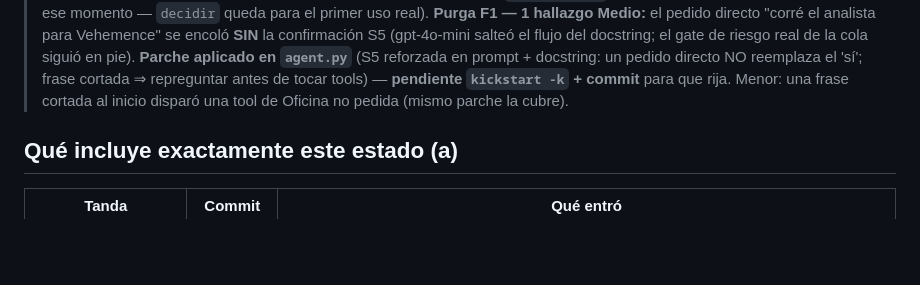
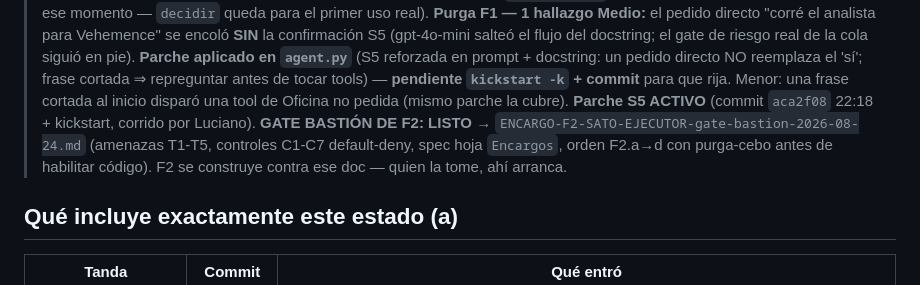
Before and after one commit to lucianolp22/satori-os, a Markdown page: HANDOFF.md, the part around the change. Rendered like a GitHub page; blank space fills up the shorter version.

Commit message:
F2 gate Bastion: ENCARGO-F2 (amenazas T1-T5, controles C1-C7, spec hoja Encargos, orden F2.a-d) + HANDOFF sincronizado - sesion 24-ago cerrada

```diff
--- a/HANDOFF.md
+++ b/HANDOFF.md
@@ -52,7 +52,11 @@
 > la cola siguió en pie). **Parche aplicado en `agent.py`** (S5 reforzada en prompt + docstring:
 > un pedido directo NO reemplaza el 'sí'; frase cortada ⇒ repreguntar antes de tocar tools) —
 > **pendiente `kickstart -k` + commit** para que rija. Menor: una frase cortada al inicio disparó
-> una tool de Oficina no pedida (mismo parche la cubre).
+> una tool de Oficina no pedida (mismo parche la cubre). **Parche S5 ACTIVO** (commit `aca2f08`
+> 22:18 + kickstart, corrido por Luciano). **GATE BASTIÓN DE F2: LISTO** →
+> `ENCARGO-F2-SATO-EJECUTOR-gate-bastion-2026-08-24.md` (amenazas T1-T5, controles C1-C7
+> default-deny, spec hoja `Encargos`, orden F2.a→d con purga-cebo antes de habilitar código).
+> F2 se construye contra ese doc — quien la tome, ahí arranca.
 
 ## Qué incluye exactamente este estado (a)
 
```
Also changed, not shown: ENCARGO-F2-SATO-EJECUTOR-gate-bastion-2026-08-24.md (added, +84 -0 lines).
